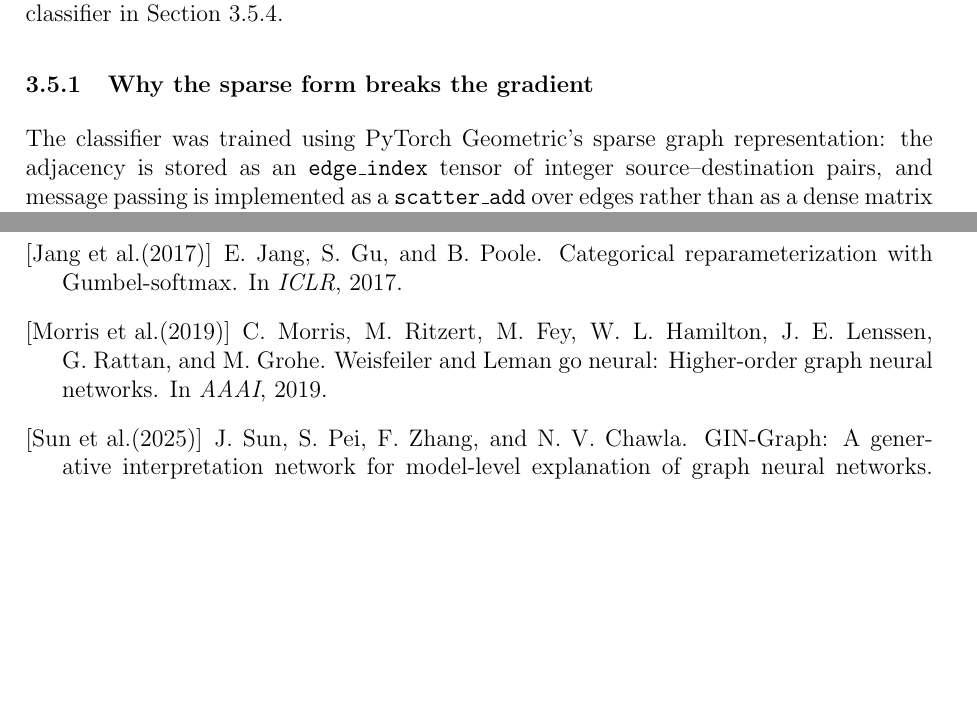
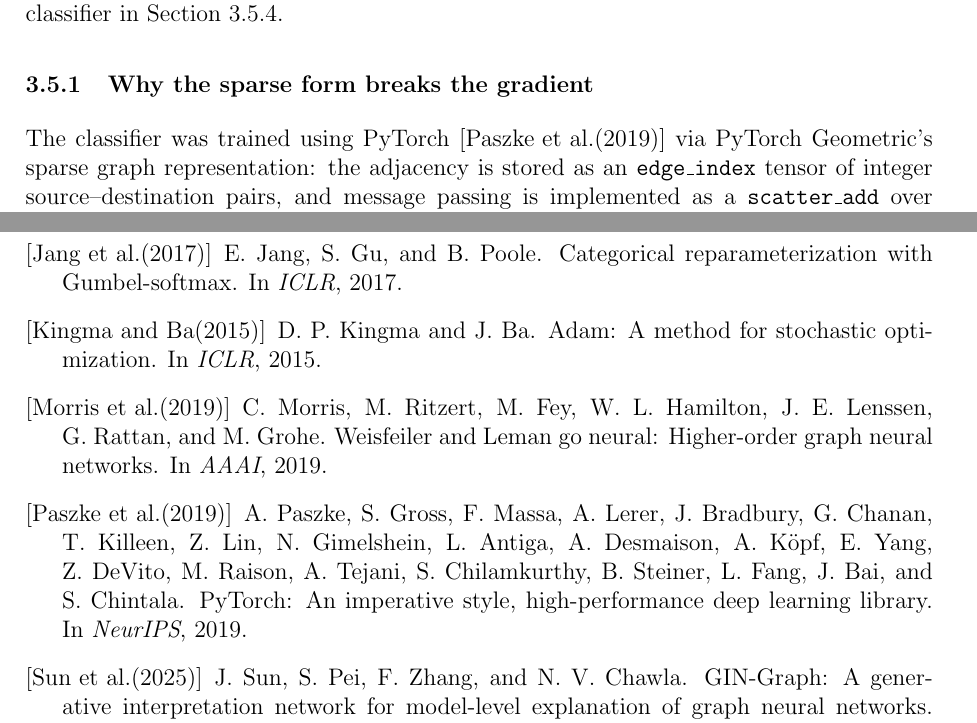
Before and after one commit to tagesk-tech/Interpreting-k-GNN-Expressivity-via-GIN-Graph, a LaTeX thesis (thesis.tex): two parts of pages 13 and 36 of 41 before the commit and two parts of pages 13 and 36 of 42 after it, joined at a grey line, cut so that both start at the same text, the shorter picture padded with empty space. Compiled offline with pdfLaTeX.

Commit message:
Cite PyTorch and Adam in thesis
Add inline citations for the PyTorch library (§4.4) and the Adam
optimizer (§5.2 Model Configuration), with corresponding bibitems
for Paszke et al. (2019) and Kingma & Ba (2015).

```diff
--- a/thesis.tex
+++ b/thesis.tex
@@ -330,7 +330,7 @@ The pretrained classifier cannot be used directly inside the generator's trainin
 
 \subsubsection{Why the sparse form breaks the gradient}
 
-The classifier was trained using PyTorch Geometric's sparse graph representation: the adjacency is stored as an \texttt{edge\_index} tensor of integer source--destination pairs, and message passing is implemented as a \texttt{scatter\_add} over edges rather than as a dense matrix product $\mathbf{A}\mathbf{H}$. On discrete $\{0,1\}$ inputs the two forms compute identical outputs; sparse is simply faster and more memory-efficient because it skips the $O(N^2)$ zero-multiplications that dominate $\mathbf{A}\mathbf{H}$ when $\mathbf{A}$ is sparse.
+The classifier was trained using PyTorch~\cite{paszke2019pytorch} via PyTorch Geometric's sparse graph representation: the adjacency is stored as an \texttt{edge\_index} tensor of integer source--destination pairs, and message passing is implemented as a \texttt{scatter\_add} over edges rather than as a dense matrix product $\mathbf{A}\mathbf{H}$. On discrete $\{0,1\}$ inputs the two forms compute identical outputs; sparse is simply faster and more memory-efficient because it skips the $O(N^2)$ zero-multiplications that dominate $\mathbf{A}\mathbf{H}$ when $\mathbf{A}$ is sparse.
 
 This is fine for classifier training, where $\mathbf{A}$ is a fixed discrete input and no gradients need to flow through it. It breaks inside the generator's training loop, where the adjacency $\tilde{A} \in [0,1]^{N \times N}$ is a continuous tensor produced by the Gumbel-Softmax straight-through estimator and $\nabla_\phi \mathcal{L}_{\text{GNN}}$ requires the derivative $\partial f_\Phi / \partial \tilde{A}$. The sparse forward has no slot for a float adjacency: converting $\tilde{A}$ into an \texttt{edge\_index} requires a thresholding step whose derivative is zero everywhere. The chain rule for $\nabla_\phi \mathcal{L}_{\text{GNN}}$ then contains a zero factor, and the generator receives no signal from this term.
 
@@ -907,10 +907,20 @@ E.~Jang, S.~Gu, and B.~Poole.
 \newblock Categorical reparameterization with {G}umbel-softmax.
 \newblock In \emph{ICLR}, 2017.
 
+\bibitem[Kingma and Ba(2015)]{kingma2015adam}
+D.~P. Kingma and J.~Ba.
+\newblock Adam: A method for stochastic optimization.
+\newblock In \emph{ICLR}, 2015.
+
 \bibitem[Morris et~al.(2019)]{morris2019weisfeiler}
 C.~Morris, M.~Ritzert, M.~Fey, W.~L. Hamilton, J.~E. Lenssen, G.~Rattan, and M.~Grohe.
 \newblock Weisfeiler and {L}eman go neural: Higher-order graph neural networks.
 \newblock In \emph{AAAI}, 2019.
+
+\bibitem[Paszke et~al.(2019)]{paszke2019pytorch}
+A.~Paszke, S.~Gross, F.~Massa, A.~Lerer, J.~Bradbury, G.~Chanan, T.~Killeen, Z.~Lin, N.~Gimelshein, L.~Antiga, A.~Desmaison, A.~K\"opf, E.~Yang, Z.~DeVito, M.~Raison, A.~Tejani, S.~Chilamkurthy, B.~Steiner, L.~Fang, J.~Bai, and S.~Chintala.
+\newblock {PyTorch}: An imperative style, high-performance deep learning library.
+\newblock In \emph{NeurIPS}, 2019.
 
 \bibitem[Sun et~al.(2025)]{sun2025gingraph}
 J.~Sun, S.~Pei, F.~Zhang, and N.~V. Chawla.
```
Also changed, not shown: thesis.tex (2 more changed lines).
